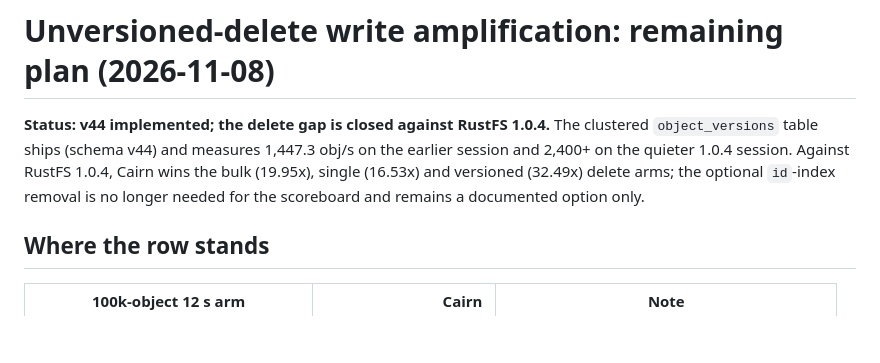
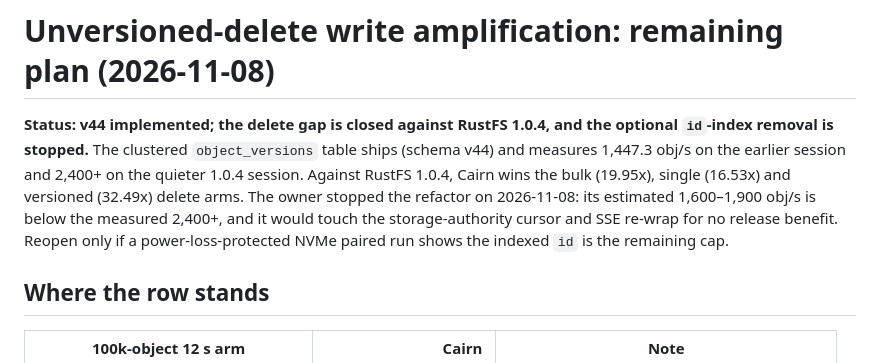
Before and after one commit to Harsh-2002/Cairn, a Markdown page: docs/delete-write-amplification-plan-2026-11.md, the part around the change. GitHub-like rendering; blank space fills up the shorter version.

Commit message:
Record R-1, the stopped id-index refactor and the 24-hour soak (#239)
Mark R-1 done: the locked-object file-loss rebuild fixture now proves
exact GOVERNANCE retention and legal hold recovery from the sidecar.
Stop the optional id-index refactor by owner decision: the accepted
RustFS 1.0.4 comparator already wins deletes 16.5-32.5x and the measured
2,400+ obj/s beats the estimated refactor range. Record the post-v44
24-hour soak start; its result will be appended when it finishes.

```diff
--- a/docs/delete-write-amplification-plan-2026-11.md
+++ b/docs/delete-write-amplification-plan-2026-11.md
@@ -1,10 +1,12 @@
 # Unversioned-delete write amplification: remaining plan (2026-11-08)
 
-**Status: v44 implemented; the delete gap is closed against RustFS 1.0.4.** The clustered
-`object_versions` table ships (schema v44) and measures 1,447.3 obj/s on the earlier session and
-2,400+ on the quieter 1.0.4 session. Against RustFS 1.0.4, Cairn wins the bulk (19.95x), single
-(16.53x) and versioned (32.49x) delete arms; the optional `id`-index removal is no longer needed
-for the scoreboard and remains a documented option only.
+**Status: v44 implemented; the delete gap is closed against RustFS 1.0.4, and the optional
+`id`-index removal is stopped.** The clustered `object_versions` table ships (schema v44) and
+measures 1,447.3 obj/s on the earlier session and 2,400+ on the quieter 1.0.4 session. Against
+RustFS 1.0.4, Cairn wins the bulk (19.95x), single (16.53x) and versioned (32.49x) delete arms. The
+owner stopped the refactor on 2026-11-08: its estimated 1,600–1,900 obj/s is below the measured
+2,400+, and it would touch the storage-authority cursor and SSE re-wrap for no release benefit.
+Reopen only if a power-loss-protected NVMe paired run shows the indexed `id` is the remaining cap.
 
 ## Where the row stands
 
```
Also changed, not shown: AUDIT.md (+2 -0 lines), docs/1.0-completion-plan-2026-11.md (+3 -3 lines).
